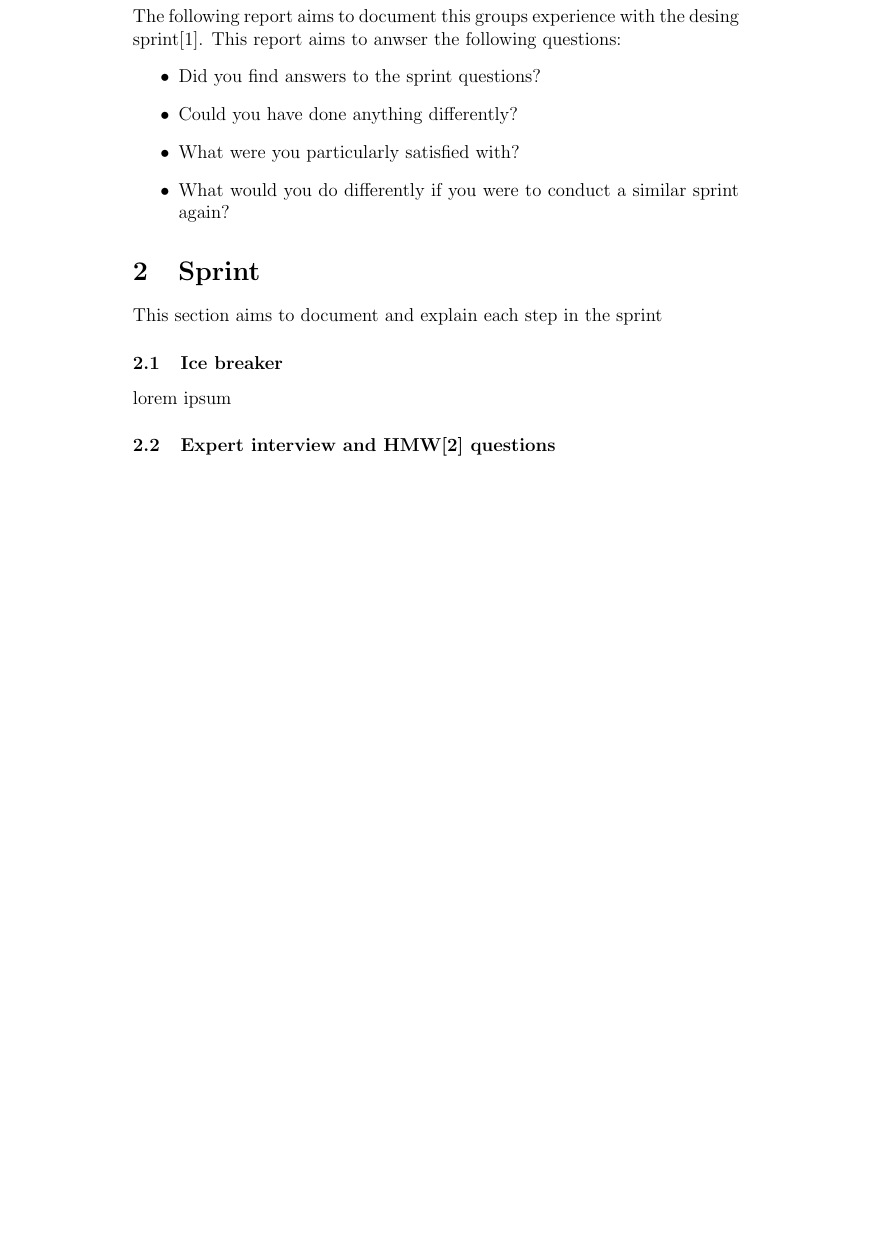
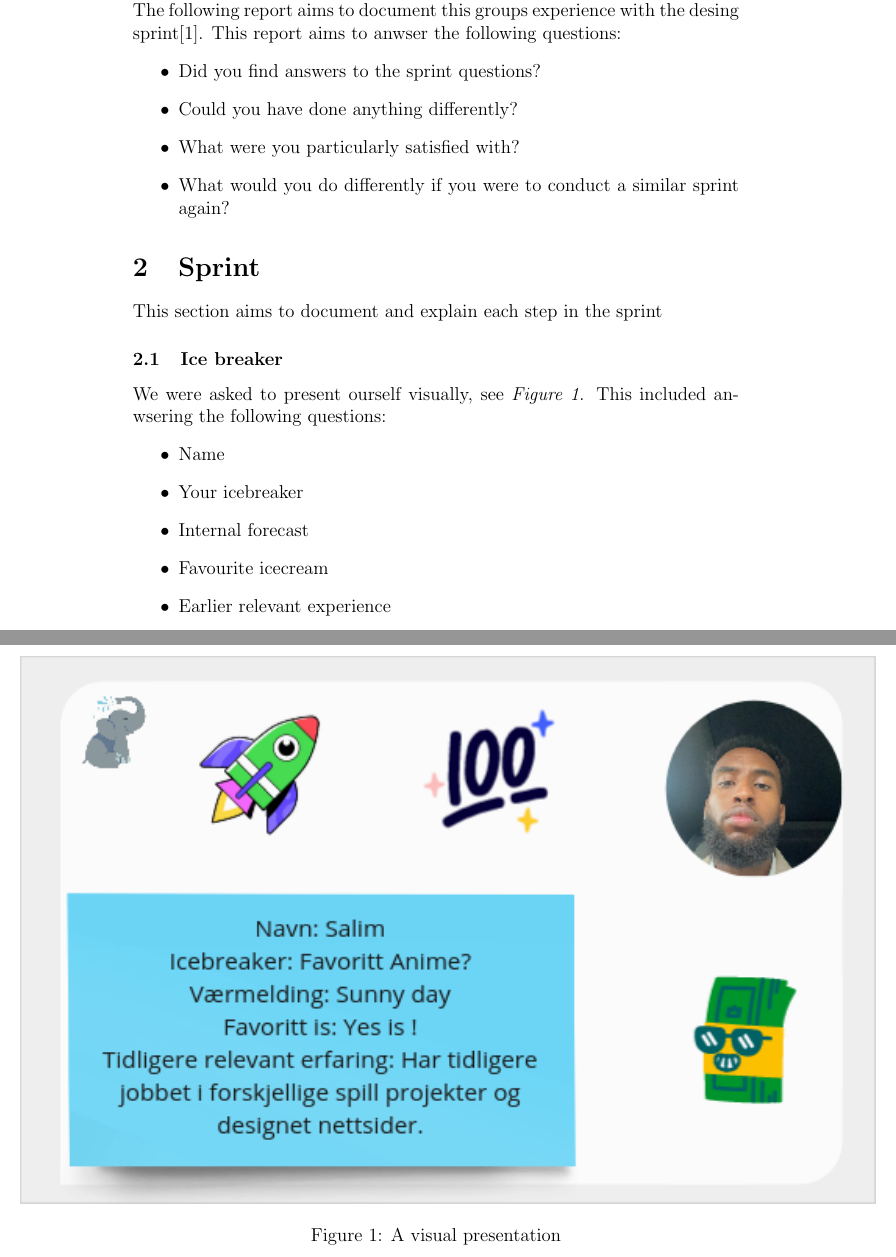
Before and after one commit to yg400/smidig-delivery-2, a LaTeX document (Report.tex): part of page 2 of 3 before the commit and two parts of pages 2 and 3 of 5 after it, the two joined at a grey line, cut so that both start at the same text, the shorter picture padded with empty space. Compiled offline with pdfLaTeX.

Commit message:
feat: icebreaker

```diff
--- a/Report.tex
+++ b/Report.tex
@@ -59,4 +59,17 @@ This report aims to anwser the following questions:
 This section aims to document and explain each step in the sprint
 
 \subsection{Ice breaker}
-lorem ipsum
+We were asked to present ourself visually, see \textit{Figure \ref{fig:IB}}.
+This included anwsering the following questions:
+\begin{itemize}
+    \item Name
+    \item Your icebreaker
+    \item Internal forecast
+    \item Favourite icecream
+    \item Earlier relevant experience
+\end{itemize}
+\begin{figure}[h]
+    \begin{adjustwidth}{-1in}{-1in}
+        \centering
+        \includegraphics[scale=1]{icebreaker.png}
+        \caption{A visual presentation}
```
Also changed, not shown: Report.pdf, images/icebreaker.png (added), Report.tex (4 more changed lines), 8 other files.
